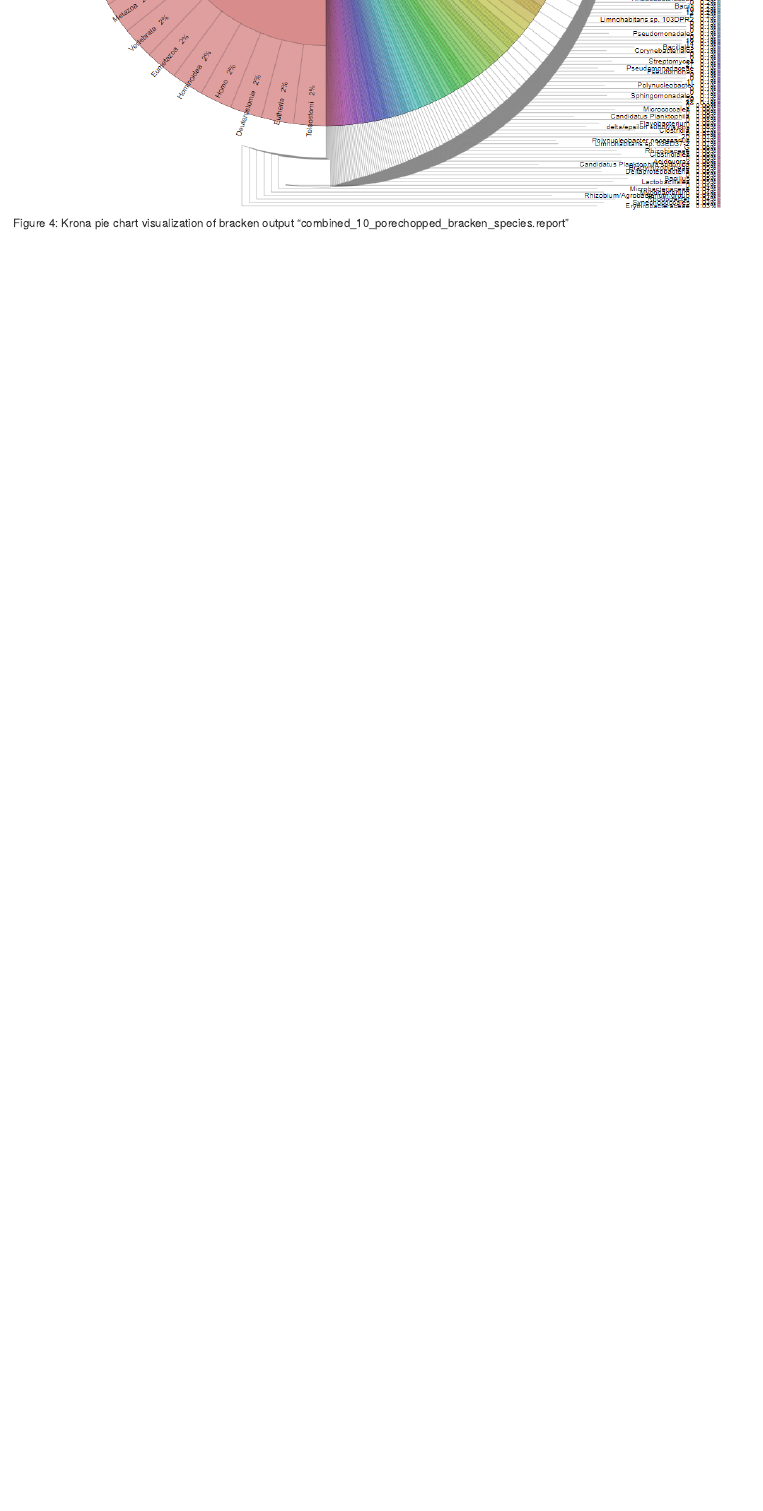
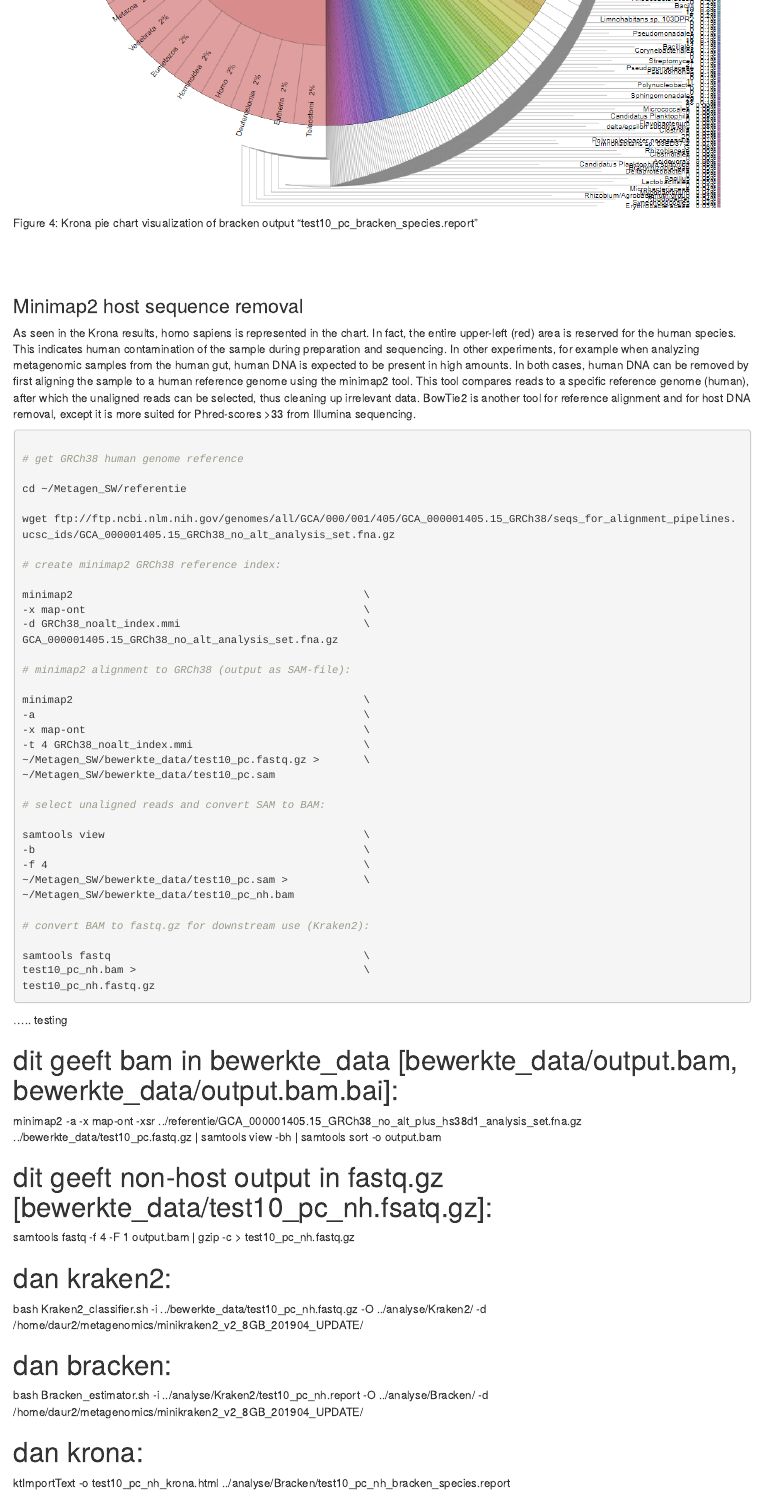
Before and after one commit to ProjecticumDlerpDs/Metagen_SW, an R Markdown document (Metagen_SW_RMarkdown.Rmd): the page in a window 1100 px wide, from 8990 px down before the commit and from 9320 px down after it, so that both start at the same text. Rendered offline with R 4.5, knitr and Pandoc, with nearby package versions.

Commit message:
RMarkdown; bowtie2/minimap2 attemps

````diff
--- a/Metagen_SW_RMarkdown.Rmd
+++ b/Metagen_SW_RMarkdown.Rmd
@@ -144,11 +145,11 @@ rm /raw_data/fastq_runid*
 
 ```
 
-```{bash, echo=TRUE, eval=TRUE}
+```{bash server files zcat, echo=TRUE, eval=TRUE}
 
 # check the combined file's format by viewing part of the first read:
 
-zcat raw_data/combined_10.fastq.gz | head -n4 | cut -c1-400
+zcat raw_data/test10.fastq.gz | head -n4 | cut -c1-400
 
 # it should look something like this:
 
@@ -232,9 +238,10 @@ porechop -i raw_data/combined_10.fastq.gz -o bewerkte_data/combined_10_porechopp
+-o bewerkte_data/test10_pc.fastq.gz
 
 ```
 
 Porechop progress can be viewed in the terminal while the tool is running. After the trimming is complete, check the results by running FastQC on the trimmed data:
 
-```{bash, echo=TRUE, eval=FALSE}
+```{bash porechopped FastQC, echo=TRUE, eval=FALSE}
 
 # execute the FastQC_reporter.sh script again, with the trimmed data as input:
 
@@ -244,7 +253,7 @@ bash FASTQC_reporter.sh -I bewerkte_data -O analyse/FastQC
 
 Open the new html report and compare the "Per base sequence quality" with the earlier report.
 
-![Figure 2: FastQC report on combined_10_porechopped.fastq.gz](misc/FastQC_combined_10_porechopped.PNG)
+![Figure 2: FastQC report on test10_pc.fastq.gz](misc/FastQC_test10_pc.PNG)
 
 <br>In this example, the low-quality basecalls initially seen in figure 1 have been trimmed off by porechop, increasing the overall quality of the data.
 <br>
@@ -304,15 +317,18 @@ bash Kraken2_classifier.sh -h
 
 # execute the script with proper flags:
 
-bash Kraken2_classifier.sh -i ~/Metagen_SW/bewerkte_data/combined_10_porechopped.fastq.gz -O ~/Metagen_SW/analyse/Kraken2/ -d /home/daur2/metagenomics/minikraken2_v2_8GB_201904_UPDATE/
+bash Kraken2_classifier.sh                                    \
+-i ~/Metagen_SW/bewerkte_data/test10_pc.fastq.gz              \
+-O ~/Metagen_SW/analyse/Kraken2/                              \
+-d /home/daur2/metagenomics/minikraken2_v2_8GB_201904_UPDATE/
 
 ```
 
-<br>The script will save the results to the newly made analyse/Kraken2 folder. The "combined_10_porechopped.report" file shows the complete taxonomy of all reads in the input file, with representation in percentages (%) in the first column. The overall percentages of classified and unclassified ("U") reads can be seen in the first two lines of this document.
+<br>The script will save the results to the newly made analyse/Kraken2 folder. The "test10_pc.report" file shows the complete taxonomy of all reads in the input file, with representation in percentages (%) in the first column. The overall percentages of classified and unclassified ("U") reads can be seen in the first two lines of this document.
 
-```{bash, echo=TRUE, eval=TRUE}
+```{bash kraken2 cat, echo=TRUE, eval=TRUE}
 
-cat analyse/Kraken2/combined_10_porechopped.report | head -n2
+cat analyse/Kraken2/test10_pc.report | head -n2
 
 ```
 
@@ -321,9 +337,12 @@ cat analyse/Kraken2/combined_10_porechopped.report | head -n2
 
 To give a better representation of the actual microbial composition of the sample, the Kraken2 output is used as input for the Bracken tool, which estimates species abundances.
 
-```{bash, echo=TRUE, eval=FALSE}
+```{bash bracken, echo=TRUE, eval=FALSE}
 
-bracken -d /home/daur2/metagenomics/minikraken2_v2_8GB_201904_UPDATE/ -i ~/Metagen_SW/analyse/Kraken2/combined_10_porechopped.report -o ~/Metagen_SW/analyse/bracken/combined_10_porechopped.bracken
+bracken                                                       \
+-d /home/daur2/metagenomics/minikraken2_v2_8GB_201904_UPDATE/ \
+-i ~/Metagen_SW/analyse/Kraken2/test10_pc.report              \
+-o ~/Metagen_SW/analyse/bracken/test10_pc.bracken
 
 ```
 
@@ -332,9 +351,11 @@ bracken -d /home/daur2/metagenomics/minikraken2_v2_8GB_201904_UPDATE/ -i ~/Metag
 
 The Bracken report output can be visualized using the Krona tool.
 
-```{bash, echo=TRUE, eval=FALSE}
+```{bash Krona, echo=TRUE, eval=FALSE}
 
-ktImportText -o Krona_output.html ~/Metagen/analyse/Bracken/combined_10_porechopped_bracken_species.report
+ktImportText                                               \
+-o Krona_output.html                                       \
+~/Metagen/analyse/Bracken/test10_pc_bracken_species.report
 
 # nog aanpassen:
 ## aanpassen naar script
@@ -344,6 +365,68 @@ ktImportText -o Krona_output.html ~/Metagen/analyse/Bracken/combined_10_porechop
 
 ```
 
-![Figure 4: Krona pie chart visualization of bracken output "combined_10_porechopped_bracken_species.report" ](misc/Krona_combined_10.PNG)
+![Figure 4: Krona pie chart visualization of bracken output "test10_pc_bracken_species.report" ](misc/Krona_test10_pc.PNG)
 
 <br><br><br>
+
+### Minimap2 host sequence removal
+
+As seen in the Krona results, homo sapiens is represented in the chart. In fact, the entire upper-left (red) area is reserved for the human species. This indicates human contamination of the sample during preparation and sequencing. In other experiments, for example when analyzing metagenomic samples from the human gut, human DNA is expected to be present in high amounts. In both cases, human DNA can be removed by first aligning the sample to a human reference genome using the minimap2 tool. This tool compares reads to a specific reference genome (human), after which the unaligned reads can be selected, thus cleaning up irrelevant data. BowTie2 is another tool for reference alignment and for host DNA removal, except it is more suited for Phred-scores >33 from Illumina sequencing.
+
+```{bash minimap2 host sequence removal, echo=TRUE, eval=FALSE}
+
+# get GRCh38 human genome reference
+
+cd ~/Metagen_SW/referentie
+
+wget ftp://ftp.ncbi.nlm.nih.gov/genomes/all/GCA/000/001/405/GCA_000001405.15_GRCh38/seqs_for_alignment_pipelines.ucsc_ids/GCA_000001405.15_GRCh38_no_alt_analysis_set.fna.gz
+
+# create minimap2 GRCh38 reference index:
+
+minimap2                                              \
+-x map-ont                                            \
+-d GRCh38_noalt_index.mmi                             \
+GCA_000001405.15_GRCh38_no_alt_analysis_set.fna.gz
+
+# minimap2 alignment to GRCh38 (output as SAM-file):
+
+minimap2                                              \
+-a                                                    \
+-x map-ont                                            \
+-t 4 GRCh38_noalt_index.mmi                           \
+~/Metagen_SW/bewerkte_data/test10_pc.fastq.gz >       \
+~/Metagen_SW/bewerkte_data/test10_pc.sam
+
+# select unaligned reads and convert SAM to BAM:
+
+samtools view                                         \
+-b                                                    \
+-f 4                                                  \
+~/Metagen_SW/bewerkte_data/test10_pc.sam >            \
+~/Metagen_SW/bewerkte_data/test10_pc_nh.bam
+
+# convert BAM to fastq.gz for downstream use (Kraken2):
+
+samtools fastq                                        \
+test10_pc_nh.bam >                                    \
+test10_pc_nh.fastq.gz
+
+```
+
+.....
+testing
+
+# dit geeft bam in bewerkte_data [bewerkte_data/output.bam, bewerkte_data/output.bam.bai]:
+minimap2 -a -x map-ont -xsr ../referentie/GCA_000001405.15_GRCh38_no_alt_plus_hs38d1_analysis_set.fna.gz ../bewerkte_data/test10_pc.fastq.gz | samtools view -bh | samtools sort -o output.bam
+
+# dit geeft non-host output in fastq.gz [bewerkte_data/test10_pc_nh.fsatq.gz]:
+samtools fastq -f 4 -F 1 output.bam | gzip -c > test10_pc_nh.fastq.gz
+
+# dan kraken2:
+bash Kraken2_classifier.sh -i ../bewerkte_data/test10_pc_nh.fastq.gz -O ../analyse/Kraken2/ -d /home/daur2/metagenomics/minikraken2_v2_8GB_201904_UPDATE/
+
+# dan bracken:
+bash Bracken_estimator.sh -i ../analyse/Kraken2/test10_pc_nh.report -O ../analyse/Bracken/ -d /home/daur2/metagenomics/minikraken2_v2_8GB_201904_UPDATE/
+
+# dan krona:
+ktImportText -o test10_pc_nh_krona.html ../analyse/Bracken/test10_pc_nh_bracken_species.report
@@ -349,0 +440 @@ ktImportText -o Krona_output.html ~/Metagen/analyse/Bracken/combined_10_porechop
+https://hackmd.io/@AstrobioMike/kraken2-human-read-removal#Human-read-removal-with-kraken2
@@ -349,0 +451,4 @@ ktImportText -o Krona_output.html ~/Metagen/analyse/Bracken/combined_10_porechop
+kraken2 --db kraken2_human_db/ --threads 4 --output ~/Metagen_SW/analyse/Kraken2/test10_pc_nh_hackmdio_out.txt --report ~/Metagen_SW/analyse/Kraken2/test10_pc_nh_hackmdio_report.txt --unclassified-out ~/Metagen_SW/bewerkte_data/test10_pc_nh_hackmdio_unclassified.fq ~/Metagen_SW/bewerkte_data/test10_pc.fastq.gz
+
+# zip:
+gzip bewerkte_data/test10_pc_nh_hackmdio_unclassified.fq
````
Also changed, not shown: misc/FastQC_test10.PNG (renamed from misc/FastQC_combined_10.PNG), misc/FastQC_test10_pc.PNG (renamed from misc/FastQC_combined_10_porechopped.PNG), misc/Krona_test10_pc.PNG (renamed from misc/Krona_combined_10.PNG), misc/NanoPlot_stats_test10_test10_pc.PNG (renamed from misc/NanoPlot_stats_combined_10_en_porechopped.PNG), Metagen_SW_RMarkdown.Rmd (73 more changed lines), 1 other file.
